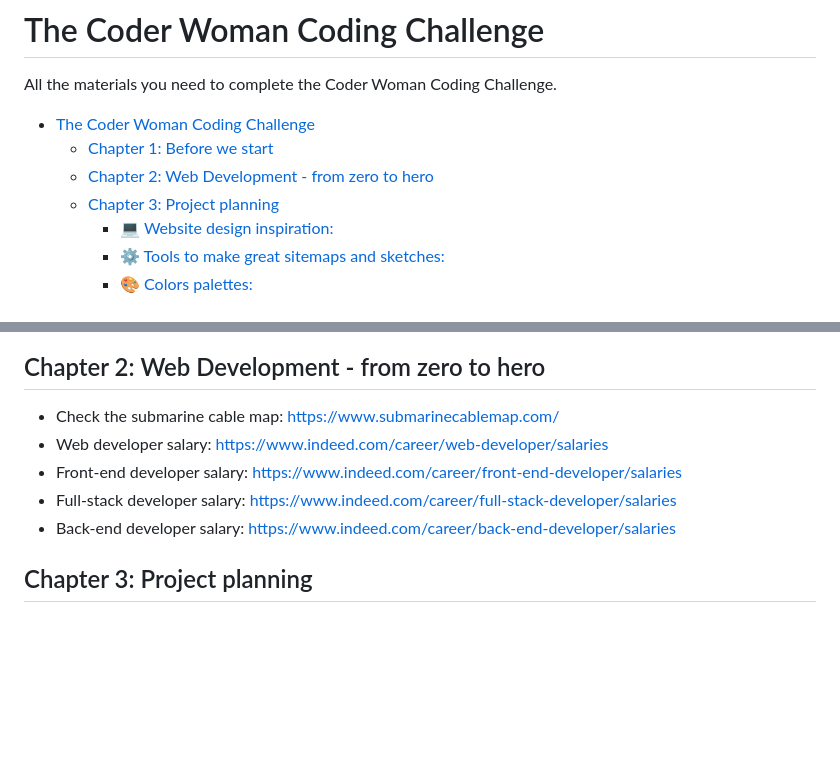
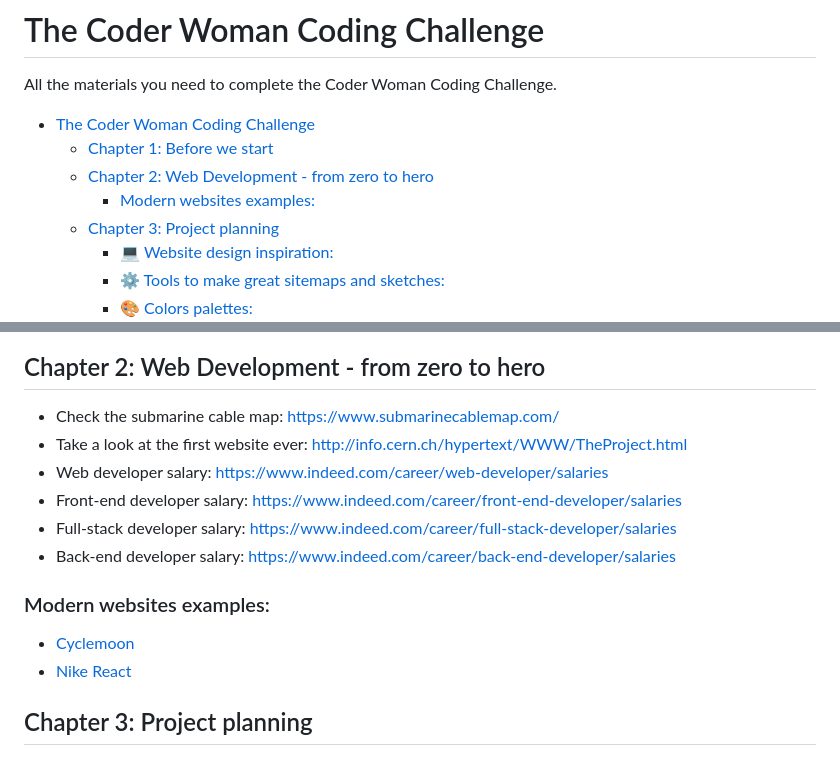
Before and after one commit to coderwomanofficial/Coder-Woman-Challenge, a Markdown page: README.md, 2 parts joined by grey strips. GitHub-like rendering; blank space fills up the shorter version.

Commit message:
add some links to chapter 2

```diff
--- a/README.md
+++ b/README.md
@@ -5,6 +5,7 @@ All the materials you need to complete the Coder Woman Coding Challenge.
 - [The Coder Woman Coding Challenge](#the-coder-woman-coding-challenge)
   - [Chapter 1: Before we start](#chapter-1-before-we-start)
   - [Chapter 2: Web Development - from zero to hero](#chapter-2-web-development---from-zero-to-hero)
+    - [Modern websites examples:](#modern-websites-examples)
   - [Chapter 3: Project planning](#chapter-3-project-planning)
     - [💻 Website design inspiration:](#-website-design-inspiration)
     - [⚙️ Tools to make great sitemaps and sketches:](#️-tools-to-make-great-sitemaps-and-sketches)
@@ -38,10 +39,16 @@ All the materials you need to complete the Coder Woman Coding Challenge.
 ## Chapter 2: Web Development - from zero to hero
 
 - Check the submarine cable map: https://www.submarinecablemap.com/
+- Take a look at the first website ever: http://info.cern.ch/hypertext/WWW/TheProject.html
 - Web developer salary: https://www.indeed.com/career/web-developer/salaries
 - Front-end developer salary: https://www.indeed.com/career/front-end-developer/salaries
 - Full-stack developer salary: https://www.indeed.com/career/full-stack-developer/salaries
 - Back-end developer salary: https://www.indeed.com/career/back-end-developer/salaries
+
+### Modern websites examples:
+
+- [Cyclemoon](https://cyclemoon.com/)
+- [Nike React](https://www.nike-react.com/)
 
 ## Chapter 3: Project planning
 
```
